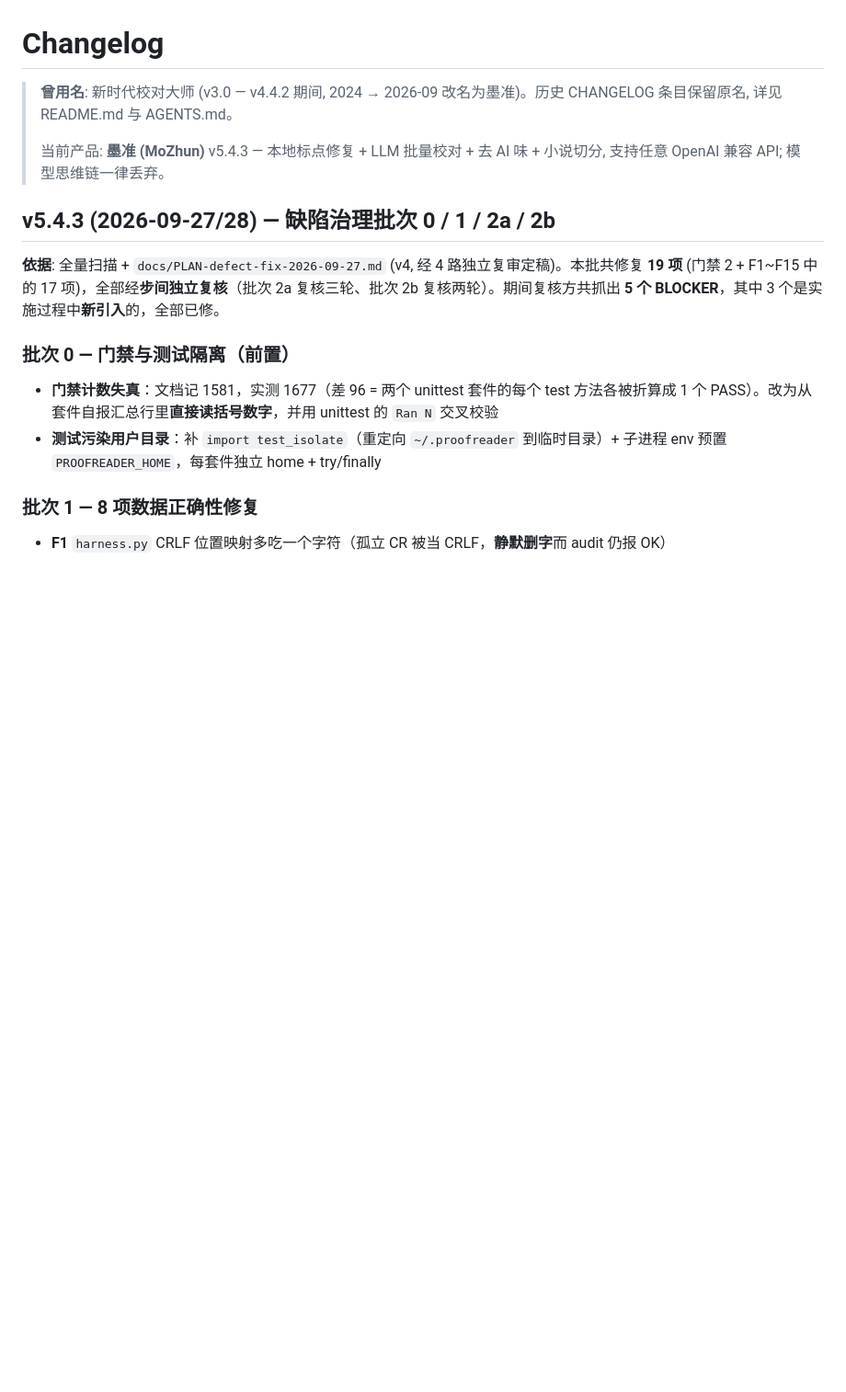
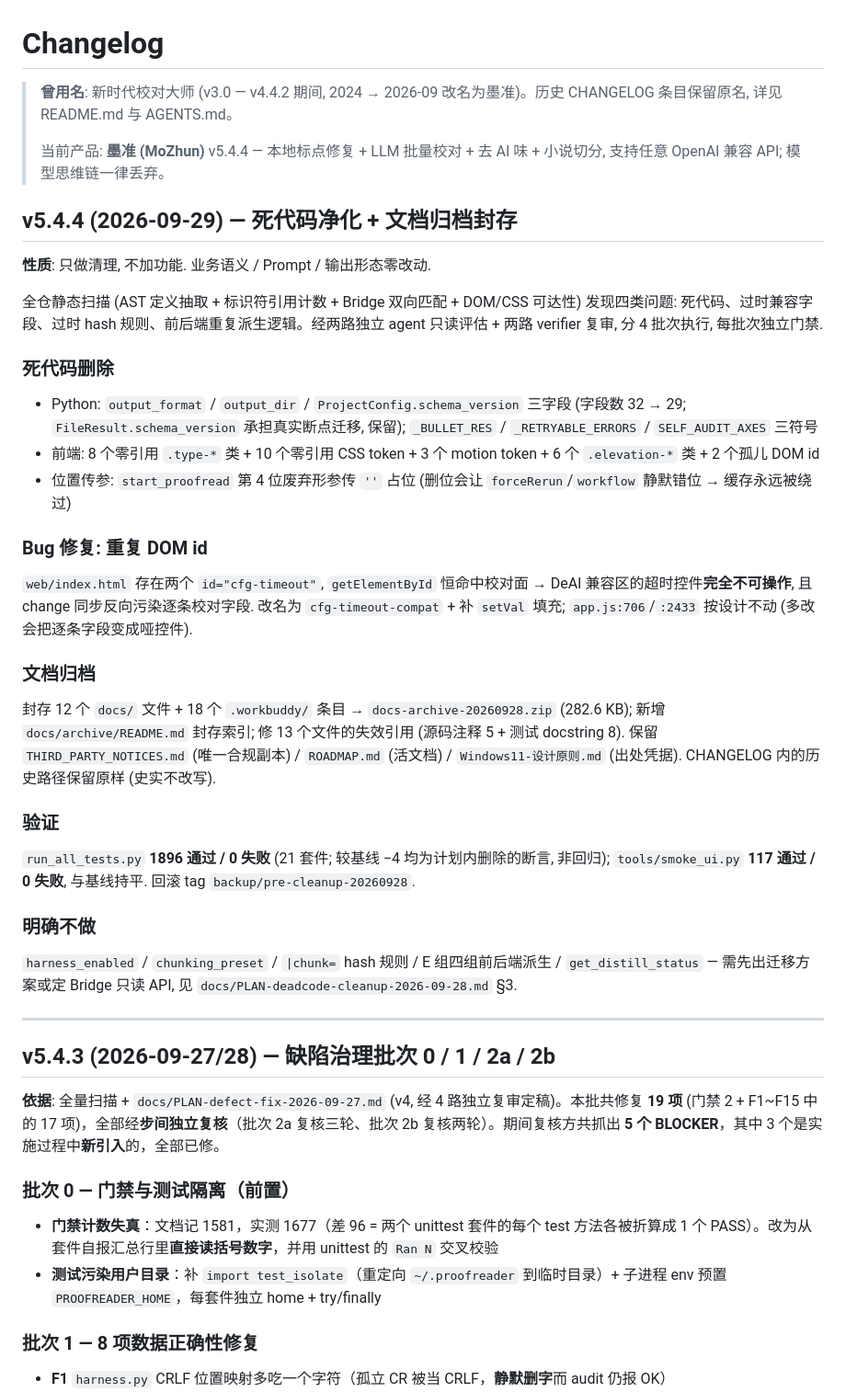
Before and after one commit to mojingjing-git/mozhun, a Markdown page: CHANGELOG.md, the part around the change. Shown at 92% size. Rendered like a GitHub page; blank space fills up the shorter version.

Commit message:
docs: CHANGELOG v5.4.4 死代码净化 + 归档封存条目

```diff
--- a/CHANGELOG.md
+++ b/CHANGELOG.md
@@ -2,7 +2,32 @@
 
 > **曾用名**: 新时代校对大师 (v3.0 — v4.4.2 期间, 2024 → 2026-09 改名为墨准)。历史 CHANGELOG 条目保留原名, 详见 README.md 与 AGENTS.md。
 >
-> 当前产品: **墨准 (MoZhun)** v5.4.3 — 本地标点修复 + LLM 批量校对 + 去 AI 味 + 小说切分, 支持任意 OpenAI 兼容 API; 模型思维链一律丢弃。
+> 当前产品: **墨准 (MoZhun)** v5.4.4 — 本地标点修复 + LLM 批量校对 + 去 AI 味 + 小说切分, 支持任意 OpenAI 兼容 API; 模型思维链一律丢弃。
+
+## v5.4.4 (2026-09-29) — 死代码净化 + 文档归档封存
+
+**性质**: 只做清理, 不加功能. 业务语义 / Prompt / 输出形态零改动.
+
+全仓静态扫描 (AST 定义抽取 + 标识符引用计数 + Bridge 双向匹配 + DOM/CSS 可达性) 发现四类问题: 死代码、过时兼容字段、过时 hash 规则、前后端重复派生逻辑。经两路独立 agent 只读评估 + 两路 verifier 复审, 分 4 批次执行, 每批次独立门禁.
+
+### 死代码删除
+- Python: `output_format` / `output_dir` / `ProjectConfig.schema_version` 三字段 (字段数 32 → 29; `FileResult.schema_version` 承担真实断点迁移, 保留); `_BULLET_RES` / `_RETRYABLE_ERRORS` / `SELF_AUDIT_AXES` 三符号
+- 前端: 8 个零引用 `.type-*` 类 + 10 个零引用 CSS token + 3 个 motion token + 6 个 `.elevation-*` 类 + 2 个孤儿 DOM id
+- 位置传参: `start_proofread` 第 4 位废弃形参传 `''` 占位 (删位会让 `forceRerun`/`workflow` 静默错位 → 缓存永远被绕过)
+
+### Bug 修复: 重复 DOM id
+`web/index.html` 存在两个 `id="cfg-timeout"`, `getElementById` 恒命中校对面 → DeAI 兼容区的超时控件**完全不可操作**, 且 change 同步反向污染逐条校对字段. 改名为 `cfg-timeout-compat` + 补 `setVal` 填充; `app.js:706`/`:2433` 按设计不动 (多改会把逐条字段变成哑控件).
+
+### 文档归档
+封存 12 个 `docs/` 文件 + 18 个 `.workbuddy/` 条目 → `docs-archive-20260928.zip` (282.6 KB); 新增 `docs/archive/README.md` 封存索引; 修 13 个文件的失效引用 (源码注释 5 + 测试 docstring 8). 保留 `THIRD_PARTY_NOTICES.md` (唯一合规副本) / `ROADMAP.md` (活文档) / `Windows11-设计原则.md` (出处凭据). CHANGELOG 内的历史路径保留原样 (史实不改写).
+
+### 验证
+`run_all_tests.py` **1896 通过 / 0 失败** (21 套件; 较基线 −4 均为计划内删除的断言, 非回归); `tools/smoke_ui.py` **117 通过 / 0 失败**, 与基线持平. 回滚 tag `backup/pre-cleanup-20260928`.
+
+### 明确不做
+`harness_enabled` / `chunking_preset` / `|chunk=` hash 规则 / E 组四组前后端派生 / `get_distill_status` — 需先出迁移方案或定 Bridge 只读 API, 见 `docs/PLAN-deadcode-cleanup-2026-09-28.md` §3.
+
+---
 
 ## v5.4.3 (2026-09-27/28) — 缺陷治理批次 0 / 1 / 2a / 2b
 
```
